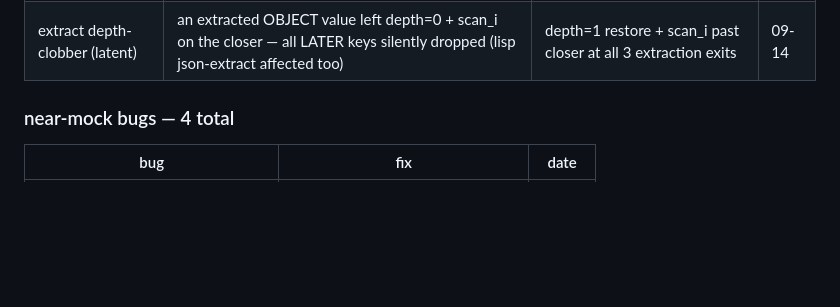
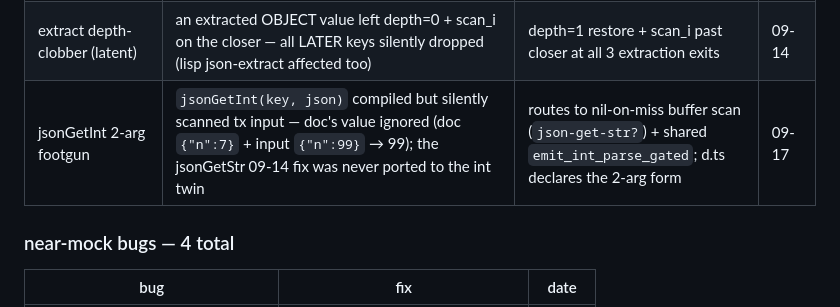
Before and after one commit to Kampouse/lisp-rlm, a Markdown page: PLAN.md, the part around the change. GitHub-like rendering; blank space fills up the shorter version.

Commit message:
docs: jsonGetInt 2-arg repro writeup + PLAN.md bug-graveyard row

```diff
--- a/PLAN.md
+++ b/PLAN.md
@@ -117,6 +117,7 @@ zk/bridge.py           — SHARED format bridge (snarkjs → NEAR LE-halves)
 | Object-span truncation | jsonGetStr on `{"o": {...}}` returned `{` — quote-close check ungated by the string flag | ook branch: depth-tracked balanced span, raw copy (no unescape) | 09-14 |
 | jsonGetInt silent-0 | found-but-non-numeric (`"n": "abc"`) returned 0 — indistinguishable from real zero | no-digit → TAG_NIL (`??` fires); prefix digits still parse; literal + dynamic | 09-14 |
 | extract depth-clobber (latent) | an extracted OBJECT value left depth=0 + scan_i on the closer — all LATER keys silently dropped (lisp json-extract affected too) | depth=1 restore + scan_i past closer at all 3 extraction exits | 09-14 |
+| jsonGetInt 2-arg footgun | `jsonGetInt(key, json)` compiled but silently scanned tx input — doc's value ignored (doc `{"n":7}` + input `{"n":99}` → 99); the jsonGetStr 09-14 fix was never ported to the int twin | routes to nil-on-miss buffer scan (`json-get-str?`) + shared `emit_int_parse_gated`; d.ts declares the 2-arg form | 09-17 |
 
 ### near-mock bugs — 4 total
 
```
Also changed, not shown: fuzz/repro/BUG-jsonGetInt-2arg-ignored-doc.md (added, +53 -0 lines).
